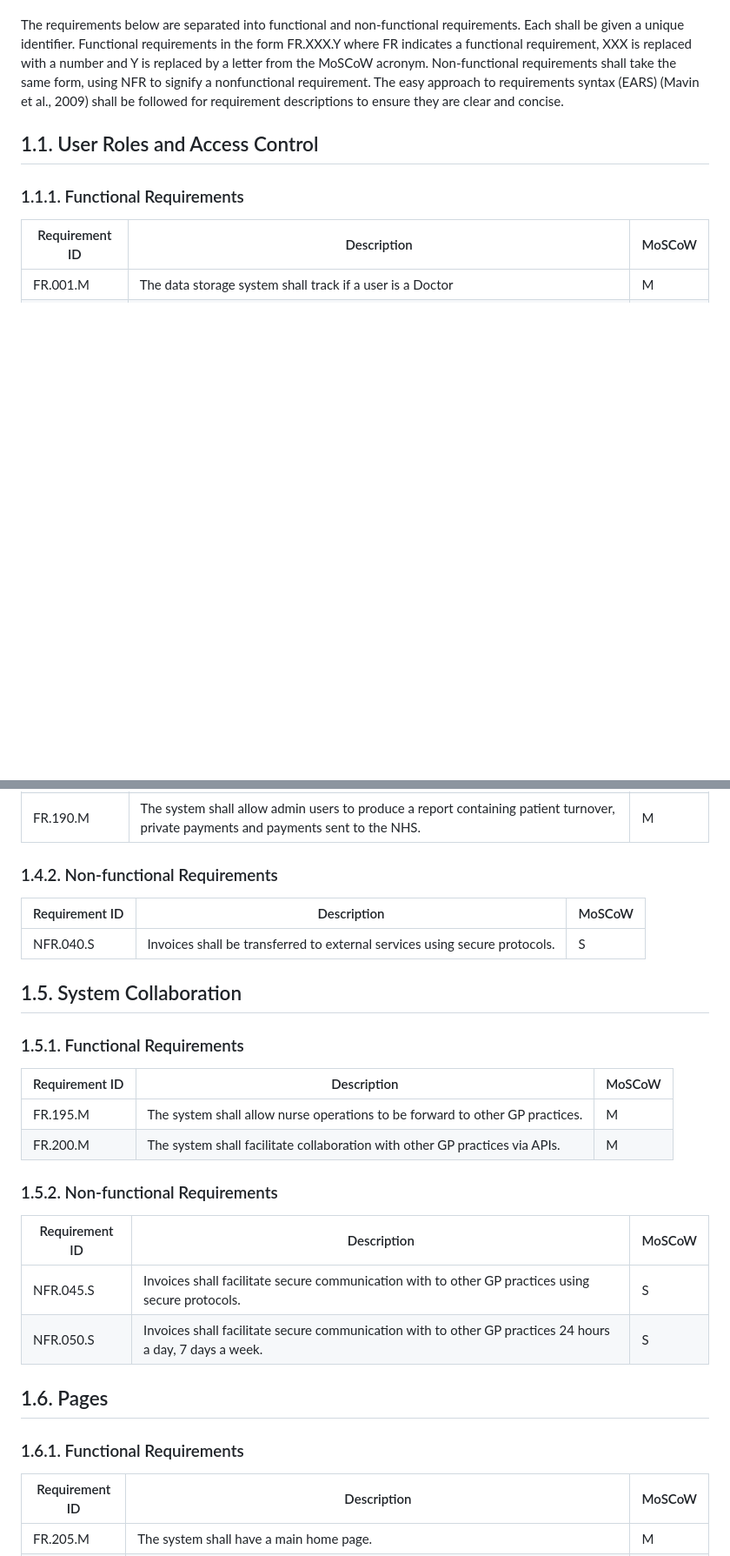
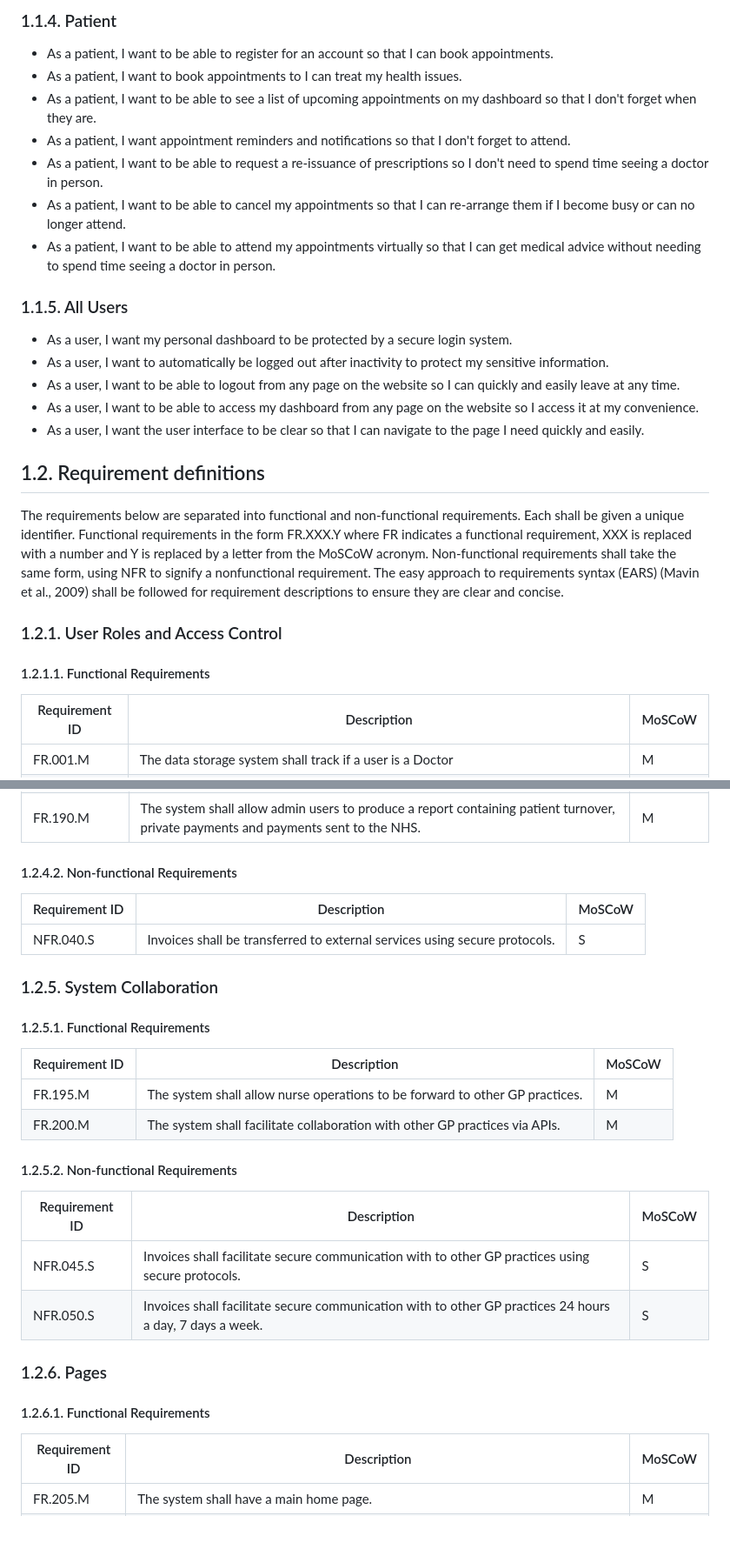
Before and after one commit to adam-selman/DaESD-Assignment-2, a Markdown page: Project Planning/Requirements/requirements.md, 2 parts joined by grey strips. Shown at 87% size. Drawn GitHub-style; blank space fills up the shorter version.

```diff
--- a/Project Planning/Requirements/requirements.md
+++ b/Project Planning/Requirements/requirements.md
@@ -24,9 +65,28 @@
+### 1.1.4. Patient
+
+- As a patient, I want to be able to register for an account so that I can book appointments.
+- As a patient, I want to book appointments to I can treat my health issues.
+- As a patient, I want to be able to see a list of upcoming appointments on my dashboard so that I don't forget when they are.
+- As a patient, I want appointment reminders and notifications so that I don't forget to attend.
+- As a patient, I want to be able to request a re-issuance of prescriptions so I don't need to spend time seeing a doctor in person.
+- As a patient, I want to be able to cancel my appointments so that I can re-arrange them if I become busy or can no longer attend.
+- As a patient, I want to be able to attend my appointments virtually so that I can get medical advice without needing to spend time seeing a doctor in person.
+
+### 1.1.5. All Users
+
+- As a user, I want my personal dashboard to be protected by a secure login system.
+- As a user, I want to automatically be logged out after inactivity to protect my sensitive information.
+- As a user, I want to be able to logout from any page on the website so I can quickly and easily leave at any time.
+- As a user, I want to be able to access my dashboard from any page on the website so I access it at my convenience.
+- As a user, I want the user interface to be clear so that I can navigate to the page I need quickly and easily.
+
+## 1.2. Requirement definitions
 
 The requirements below are separated into functional and non-functional requirements. Each shall be given a unique identifier. Functional requirements in the form FR.XXX.Y where FR indicates a functional requirement, XXX is replaced with a number and Y is replaced by a letter from the MoSCoW acronym. Non-functional requirements shall take the same form, using NFR to signify a nonfunctional requirement. The easy approach to requirements syntax (EARS) (Mavin et al., 2009) shall be followed for requirement descriptions to ensure they are clear and concise.
 
-## 1.1. User Roles and Access Control
+### 1.2.1. User Roles and Access Control
 
-### 1.1.1. Functional Requirements
+#### 1.2.1.1. Functional Requirements
 
 | Requirement ID | Description | MoSCoW |
 |------|------|------|
@@ -109,31 +169,31 @@ The requirements below are separated into functional and non-functional requirem
 | FR.185.M   | The system shall allow invoices to be sent directly to private healthcare providers.   | M  |
 | FR.190.M   | The system shall allow admin users to produce a report containing patient turnover, private payments and payments sent to the NHS.   | M  |
 
-### 1.4.2. Non-functional Requirements
+#### 1.2.4.2. Non-functional Requirements
 
 | Requirement ID | Description | MoSCoW |
 |------|------|------|
 | NFR.040.S   | Invoices shall be transferred to external services using secure protocols. | S  |
 
-## 1.5. System Collaboration
+### 1.2.5. System Collaboration
 
-### 1.5.1. Functional Requirements
+#### 1.2.5.1. Functional Requirements
 
 | Requirement ID | Description | MoSCoW |
 |------|------|------|
 | FR.195.M   | The system shall allow nurse operations to be forward to other GP practices.   | M  |
 | FR.200.M   | The system shall facilitate collaboration with other GP practices via APIs.   | M  |
 
-### 1.5.2. Non-functional Requirements
+#### 1.2.5.2. Non-functional Requirements
 
 | Requirement ID | Description | MoSCoW |
 |------|------|------|
 | NFR.045.S   | Invoices shall facilitate secure communication with to other GP practices using secure protocols. | S  |
 | NFR.050.S   | Invoices shall facilitate secure communication with to other GP practices 24 hours a day, 7 days a week. | S  |
 
-## 1.6. Pages
+### 1.2.6. Pages
 
-### 1.6.1. Functional Requirements
+#### 1.2.6.1. Functional Requirements
 
 | Requirement ID | Description | MoSCoW |
 |------|------|------|
```
Also changed, not shown: other parts of Project Planning/Requirements/requirements.md (+75 -36 lines).
